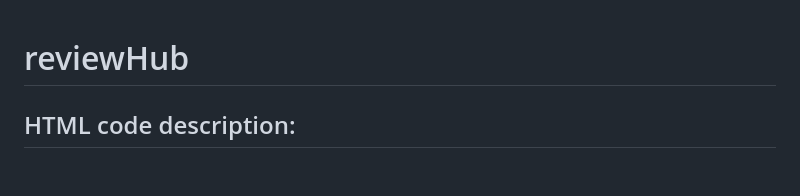
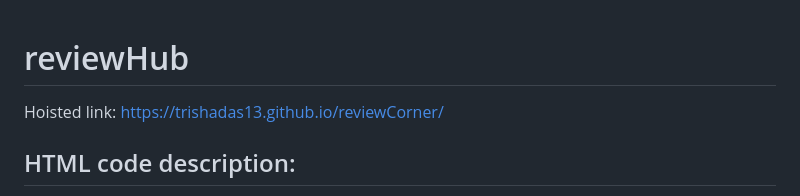
Before and after one commit to trishaDas13/movieSearch, a Markdown page: README.md, the part around the change. GitHub-like rendering; blank space fills up the shorter version.

```diff
--- a/README.md
+++ b/README.md
@@ -1,4 +1,6 @@
 # reviewHub
+
+Hoisted link: https://trishadas13.github.io/reviewCorner/
 
 <h2>HTML code description:</h2>
 
```
